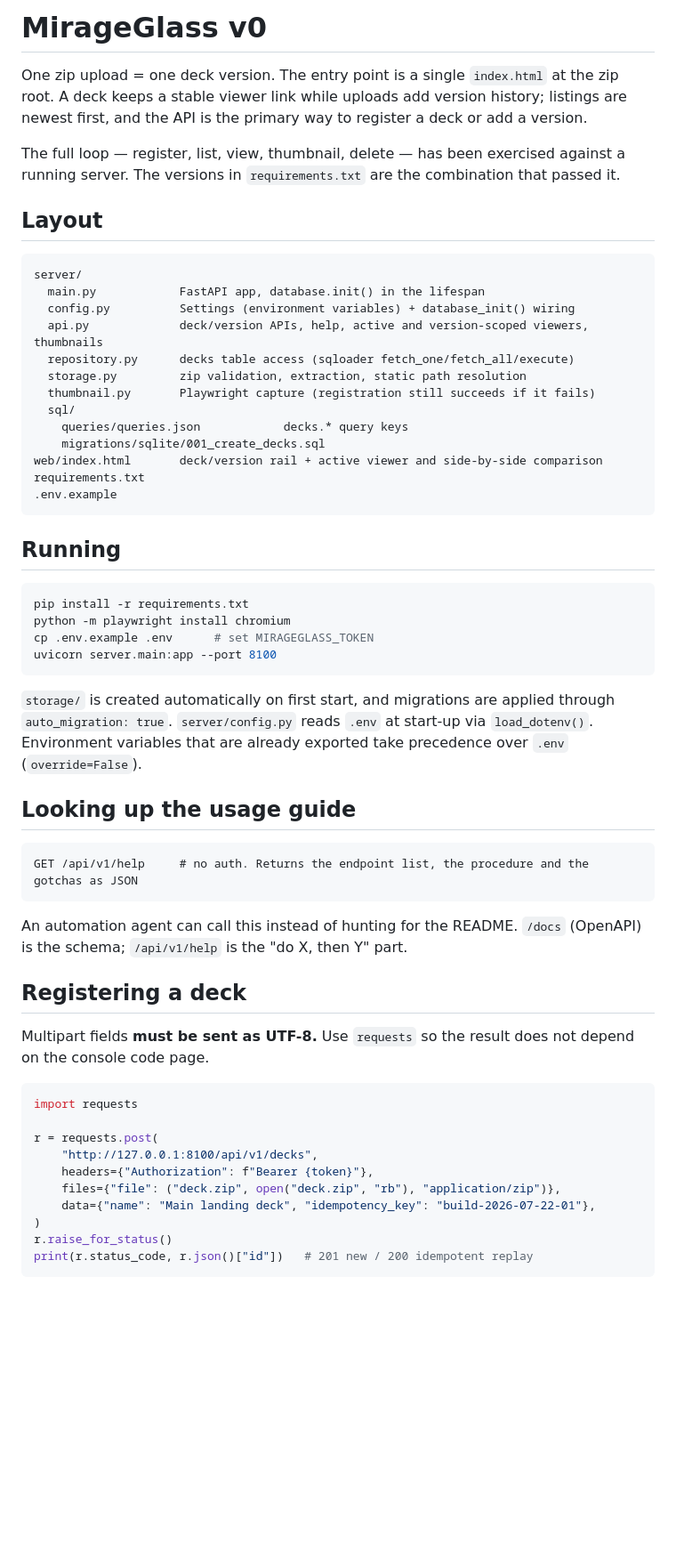
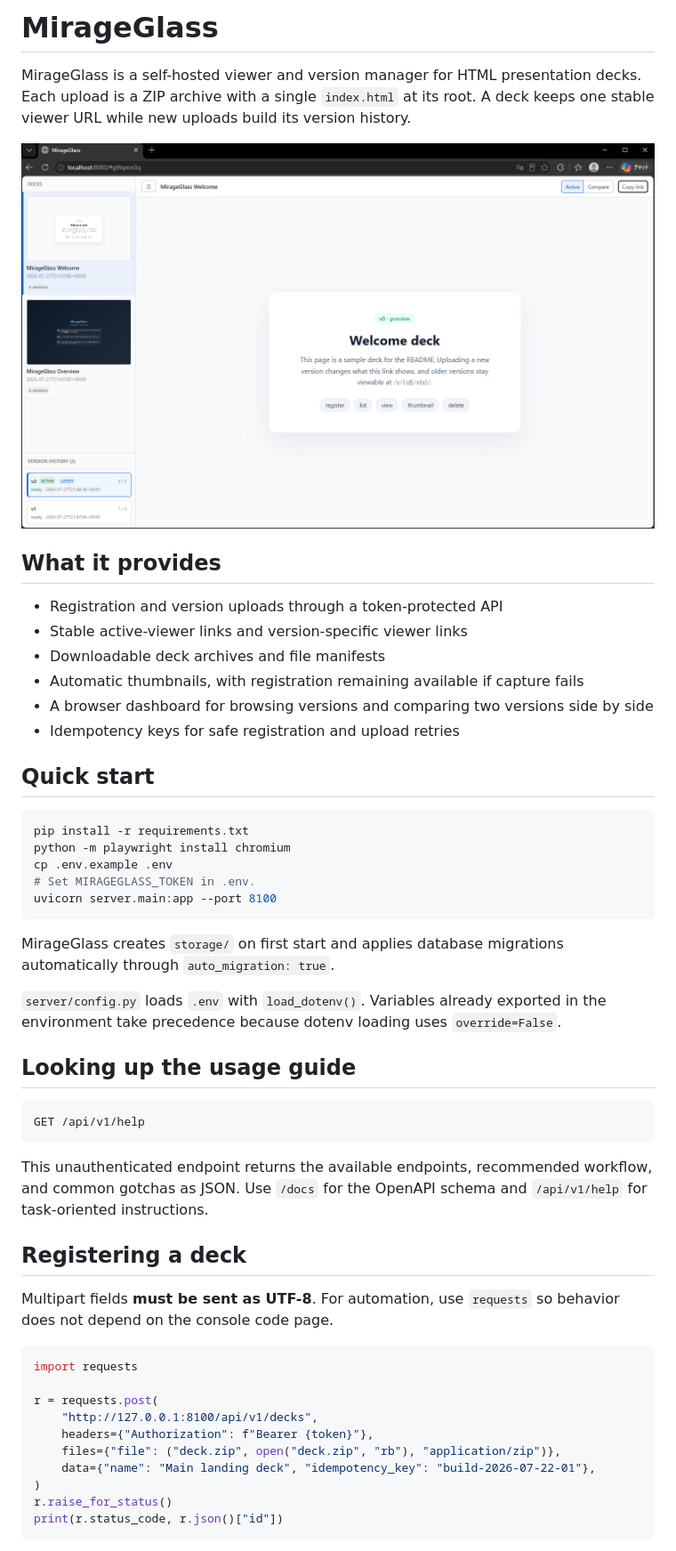
Before and after one commit to horrible-gh/MirageGlass, a Markdown page: README.md, the part around the change printed below. Shown: that part at 89% size. GitHub-like rendering; pictures changed too: assets/images/MirageGlass.png (added); blank space fills up the shorter version.

Commit message:
docs(readme): add dashboard image and streamline guide

````diff
--- a/README.md
+++ b/README.md
@@ -1,57 +1,43 @@
-# MirageGlass v0
+# MirageGlass
 
-One zip upload = one deck version. The entry point is a single `index.html` at the zip root.
-A deck keeps a stable viewer link while uploads add version history; listings are newest first,
-and the API is the primary way to register a deck or add a version.
+MirageGlass is a self-hosted viewer and version manager for HTML presentation decks. Each upload is a ZIP archive with a single `index.html` at its root. A deck keeps one stable viewer URL while new uploads build its version history.
 
-The full loop — register, list, view, thumbnail, delete — has been exercised against a
-running server. The versions in `requirements.txt` are the combination that passed it.
+![MirageGlass dashboard](assets/images/MirageGlass.png)
 
-## Layout
+## What it provides
 
-```
-server/
-  main.py            FastAPI app, database.init() in the lifespan
-  config.py          Settings (environment variables) + database_init() wiring
-  api.py             deck/version APIs, help, active and version-scoped viewers, thumbnails
-  repository.py      decks table access (sqloader fetch_one/fetch_all/execute)
-  storage.py         zip validation, extraction, static path resolution
-  thumbnail.py       Playwright capture (registration still succeeds if it fails)
-  sql/
-    queries/queries.json            decks.* query keys
-    migrations/sqlite/001_create_decks.sql
-web/index.html       deck/version rail + active viewer and side-by-side comparison
-requirements.txt
-.env.example
-```
+- Registration and version uploads through a token-protected API
+- Stable active-viewer links and version-specific viewer links
+- Downloadable deck archives and file manifests
+- Automatic thumbnails, with registration remaining available if capture fails
+- A browser dashboard for browsing versions and comparing two versions side by side
+- Idempotency keys for safe registration and upload retries
 
-## Running
+## Quick start
 
 ```bash
 pip install -r requirements.txt
 python -m playwright install chromium
-cp .env.example .env      # set MIRAGEGLASS_TOKEN
+cp .env.example .env
+# Set MIRAGEGLASS_TOKEN in .env.
 uvicorn server.main:app --port 8100
 ```
 
-`storage/` is created automatically on first start, and migrations are applied through
-`auto_migration: true`.
-`server/config.py` reads `.env` at start-up via `load_dotenv()`. Environment variables that
-are already exported take precedence over `.env` (`override=False`).
+MirageGlass creates `storage/` on first start and applies database migrations automatically through `auto_migration: true`.
+
+`server/config.py` loads `.env` with `load_dotenv()`. Variables already exported in the environment take precedence because dotenv loading uses `override=False`.
 
 ## Looking up the usage guide
 
-```
-GET /api/v1/help     # no auth. Returns the endpoint list, the procedure and the gotchas as JSON
+```text
+GET /api/v1/help
 ```
 
-An automation agent can call this instead of hunting for the README. `/docs` (OpenAPI) is the
-schema; `/api/v1/help` is the "do X, then Y" part.
+This unauthenticated endpoint returns the available endpoints, recommended workflow, and common gotchas as JSON. Use `/docs` for the OpenAPI schema and `/api/v1/help` for task-oriented instructions.
 
 ## Registering a deck
 
-Multipart fields **must be sent as UTF-8.** Use `requests` so the result does not depend on the
-console code page.
+Multipart fields **must be sent as UTF-8**. For automation, use `requests` so behavior does not depend on the console code page.
 
 ```python
 import requests
@@ -63,6 +49,6 @@ r = requests.post(
     data={"name": "Main landing deck", "idempotency_key": "build-2026-07-22-01"},
 )
 r.raise_for_status()
-print(r.status_code, r.json()["id"])   # 201 new / 200 idempotent replay
+print(r.status_code, r.json()["id"])
 ```
 
````
Also changed, not shown: other parts of README.md (+35 -29 lines), T0004.md (deleted, +0 -140 lines).
